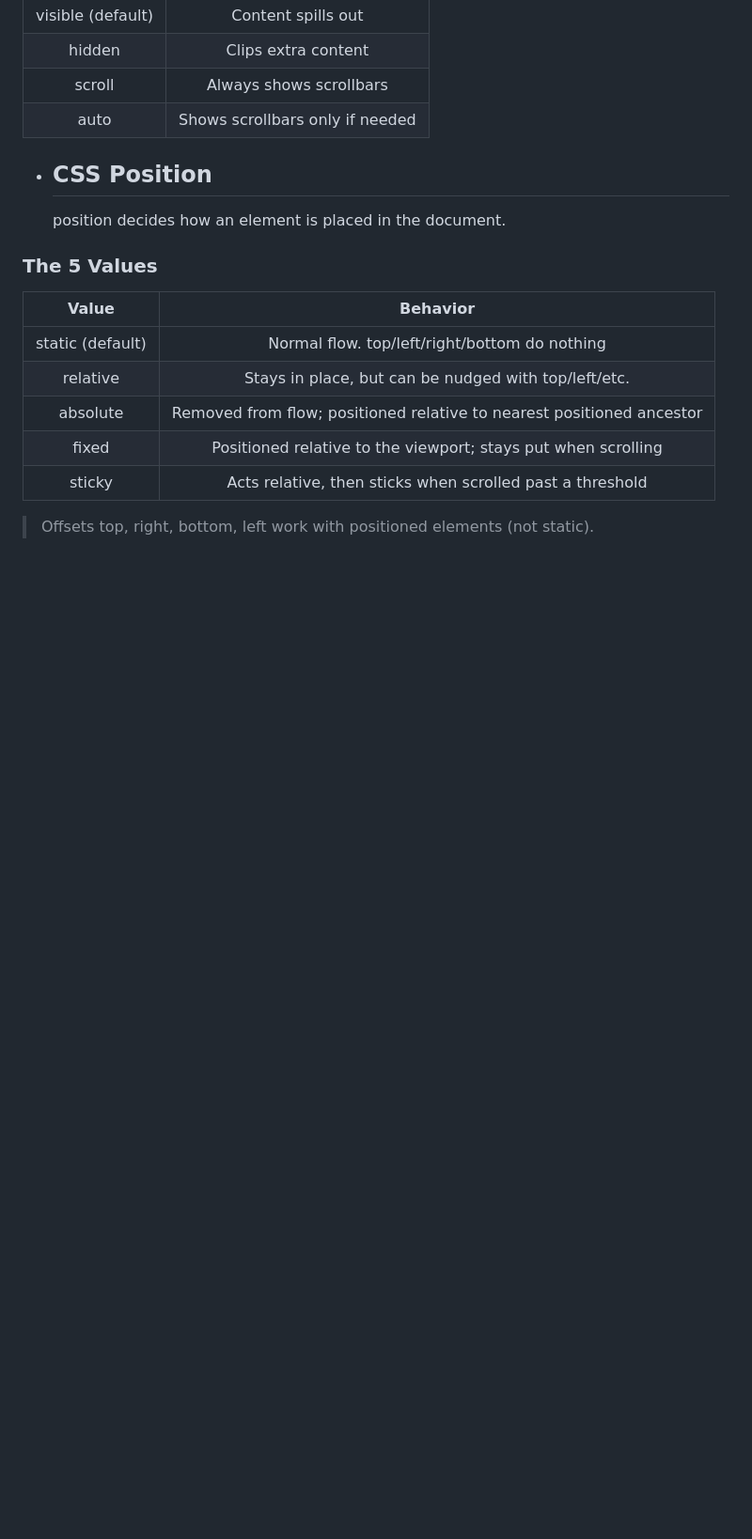
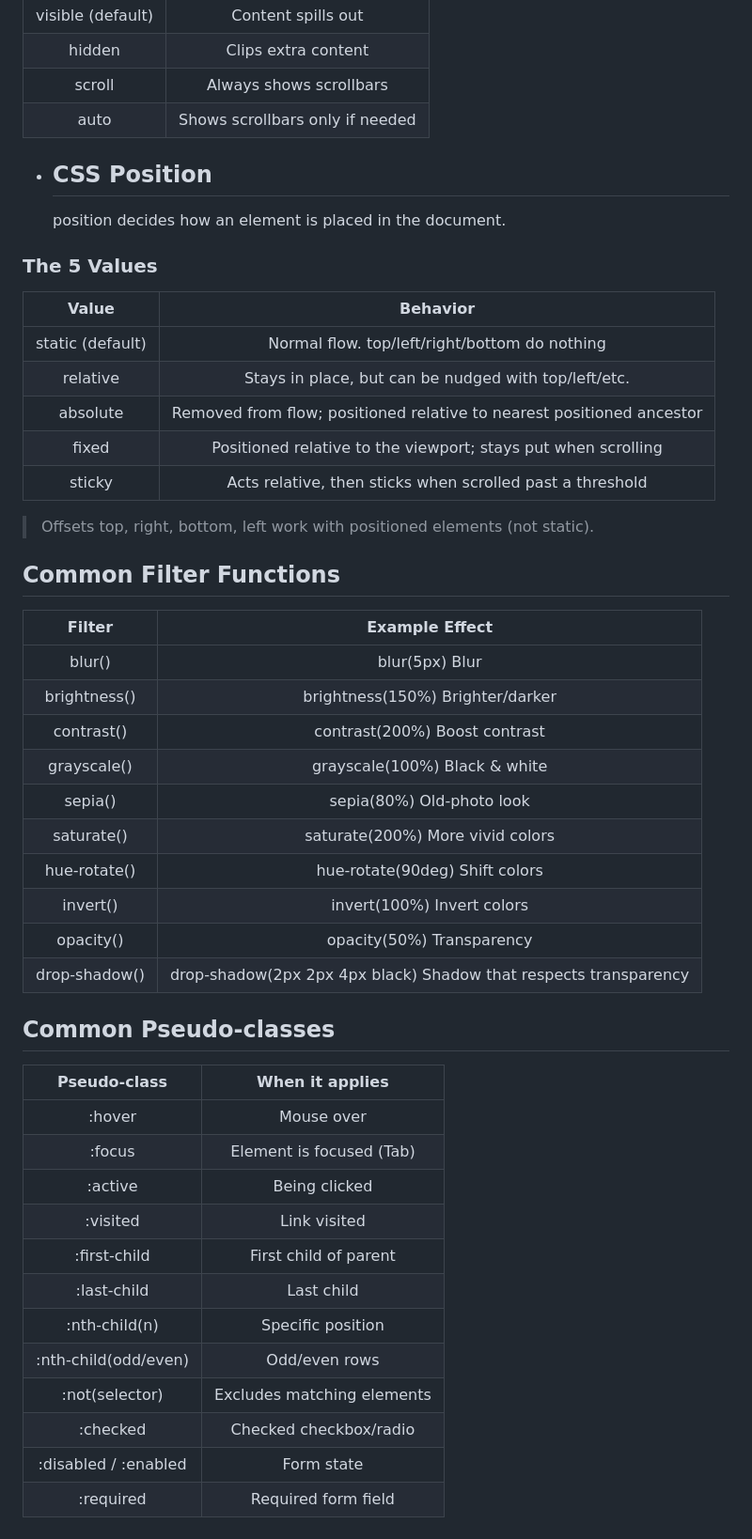
Before and after one commit to Jubayed-02/internship-nactar, a Markdown page: class-7-css/README.md, the part around the change. Shown at 94% size. Drawn GitHub-style; blank space fills up the shorter version.

Commit message:
docs: update README.md

```diff
--- a/class-7-css/README.md
+++ b/class-7-css/README.md
@@ -61,3 +61,35 @@ Controls what happens when content doesn't fit inside its box.
 |      sticky      |       Acts relative, then sticks when scrolled past a threshold       |
 
 > Offsets top, right, bottom, left work with positioned elements (not static).
+
+## Common Filter Functions
+
+|    Filter     |                          Example Effect                          |
+| :-----------: | :--------------------------------------------------------------: |
+|    blur()     |                          blur(5px) Blur                          |
+| brightness()  |                 brightness(150%) Brighter/darker                 |
+|  contrast()   |                  contrast(200%) Boost contrast                   |
+|  grayscale()  |                  grayscale(100%) Black & white                   |
+|    sepia()    |                    sepia(80%) Old-photo look                     |
+|  saturate()   |                 saturate(200%) More vivid colors                 |
+| hue-rotate()  |                  hue-rotate(90deg) Shift colors                  |
+|   invert()    |                    invert(100%) Invert colors                    |
+|   opacity()   |                    opacity(50%) Transparency                     |
+| drop-shadow() | drop-shadow(2px 2px 4px black) Shadow that respects transparency |
+
+## Common Pseudo-classes
+
+|     Pseudo-class     |      When it applies       |
+| :------------------: | :------------------------: |
+|        :hover        |         Mouse over         |
+|        :focus        |  Element is focused (Tab)  |
+|       :active        |       Being clicked        |
+|       :visited       |        Link visited        |
+|     :first-child     |   First child of parent    |
+|     :last-child      |         Last child         |
+|    :nth-child(n)     |     Specific position      |
+| :nth-child(odd/even) |       Odd/even rows        |
+|    :not(selector)    | Excludes matching elements |
+|       :checked       |   Checked checkbox/radio   |
+| :disabled / :enabled |         Form state         |
+|      :required       |    Required form field     |
```
